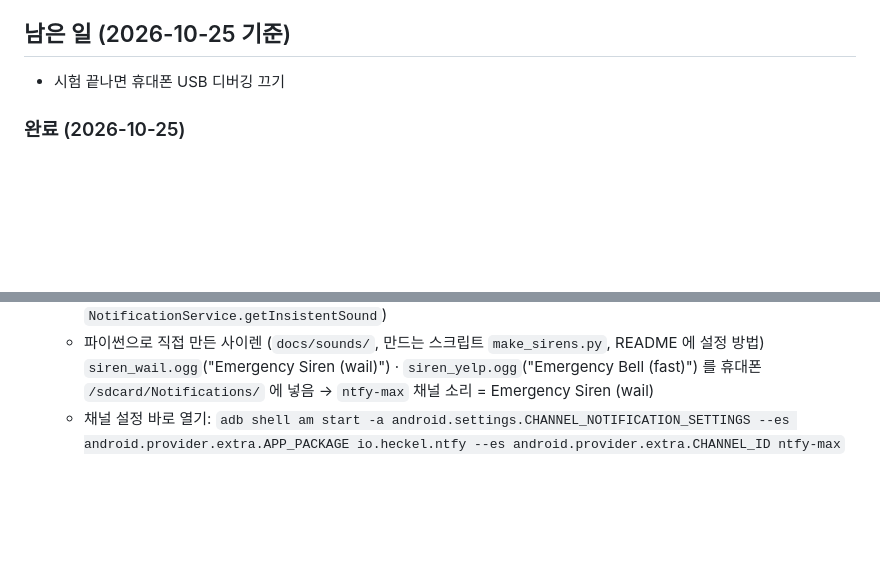
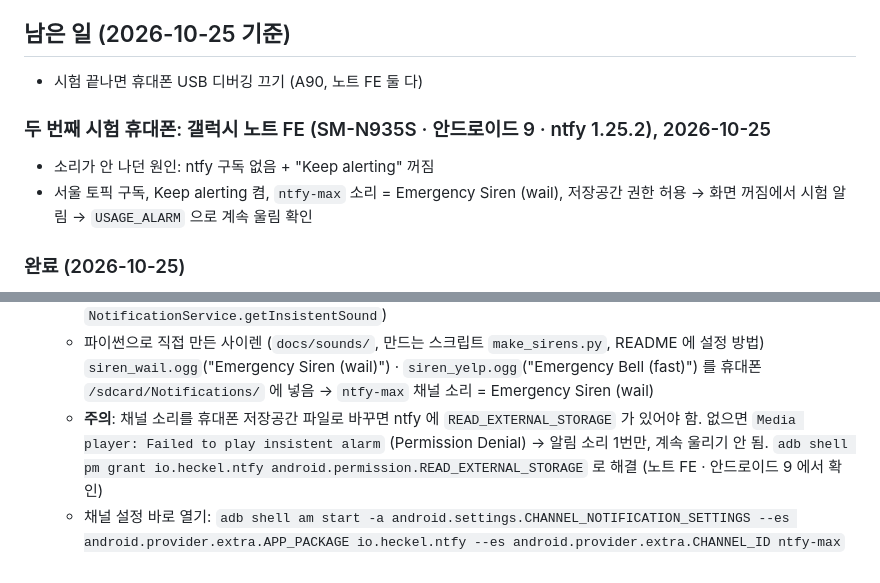
Before and after one commit to bandit1397/emergency-ntfy, a Markdown page: CLAUDE.md, 2 parts joined by grey strips. GitHub-like rendering; blank space fills up the shorter version.

```diff
--- a/CLAUDE.md
+++ b/CLAUDE.md
@@ -38,7 +38,13 @@
 
 ## 남은 일 (2026-10-25 기준)
 
-- 시험 끝나면 휴대폰 USB 디버깅 끄기
+- 시험 끝나면 휴대폰 USB 디버깅 끄기 (A90, 노트 FE 둘 다)
+
+### 두 번째 시험 휴대폰: 갤럭시 노트 FE (SM-N935S · 안드로이드 9 · ntfy 1.25.2), 2026-10-25
+
+- 소리가 안 나던 원인: ntfy 구독 없음 + "Keep alerting" 꺼짐
+- 서울 토픽 구독, Keep alerting 켬, `ntfy-max` 소리 = Emergency Siren (wail), 저장공간 권한 허용
+  → 화면 꺼짐에서 시험 알림 → `USAGE_ALARM` 으로 계속 울림 확인
 
 ### 완료 (2026-10-25)
 
@@ -54,4 +60,7 @@
   - ntfy 의 '계속 울리기' 소리 = **"우선순위 최상"(`ntfy-max`) 알림 채널의 소리** (ntfy-android `NotificationService.getInsistentSound`)
   - 파이썬으로 직접 만든 사이렌 (`docs/sounds/`, 만드는 스크립트 `make_sirens.py`, README 에 설정 방법) `siren_wail.ogg`("Emergency Siren (wail)") · `siren_yelp.ogg`("Emergency Bell (fast)") 를
     휴대폰 `/sdcard/Notifications/` 에 넣음 → `ntfy-max` 채널 소리 = Emergency Siren (wail)
+  - **주의**: 채널 소리를 휴대폰 저장공간 파일로 바꾸면 ntfy 에 `READ_EXTERNAL_STORAGE` 가 있어야 함. 없으면
+    `Media player: Failed to play insistent alarm` (Permission Denial) → 알림 소리 1번만, 계속 울리기 안 됨.
+    `adb shell pm grant io.heckel.ntfy android.permission.READ_EXTERNAL_STORAGE` 로 해결 (노트 FE · 안드로이드 9 에서 확인)
   - 채널 설정 바로 열기: `adb shell am start -a android.settings.CHANNEL_NOTIFICATION_SETTINGS --es android.provider.extra.APP_PACKAGE io.heckel.ntfy --es android.provider.extra.CHANNEL_ID ntfy-max`
```
Also changed, not shown: README.md (+6 -1 lines).
